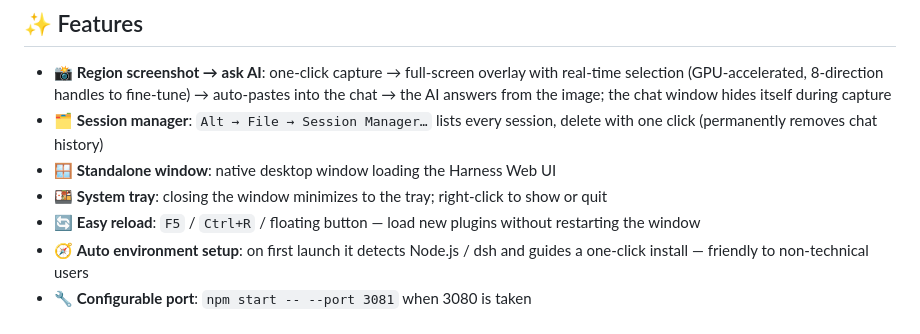
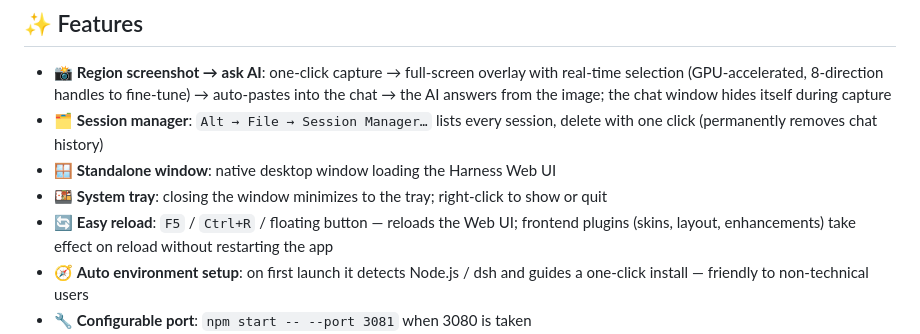
Before and after one commit to ReachGa0/dsh-desktop, a Markdown page: README.en.md, the part around the change. GitHub-like rendering.

Commit message:
docs: clarify reload scope — frontend plugins only, not backend/service changes

```diff
--- a/README.en.md
+++ b/README.en.md
@@ -19,7 +19,7 @@ Pure shell — it **does not modify dsh itself**. The server reuses your globall
 - 🗂️ **Session manager**: `Alt → File → Session Manager…` lists every session, delete with one click (permanently removes chat history)
 - 🪟 **Standalone window**: native desktop window loading the Harness Web UI
 - 🍱 **System tray**: closing the window minimizes to the tray; right-click to show or quit
-- 🔄 **Easy reload**: `F5` / `Ctrl+R` / floating button — load new plugins without restarting the window
+- 🔄 **Easy reload**: `F5` / `Ctrl+R` / floating button — reloads the Web UI; frontend plugins (skins, layout, enhancements) take effect on reload without restarting the app
 - 🧭 **Auto environment setup**: on first launch it detects Node.js / dsh and guides a one-click install — friendly to non-technical users
 - 🔧 **Configurable port**: `npm start -- --port 3081` when 3080 is taken
 - 🧠 **Smart reuse**: reuses an already-running dsh service instead of starting a duplicate
```
Also changed, not shown: README.md (+1 -1 lines).
